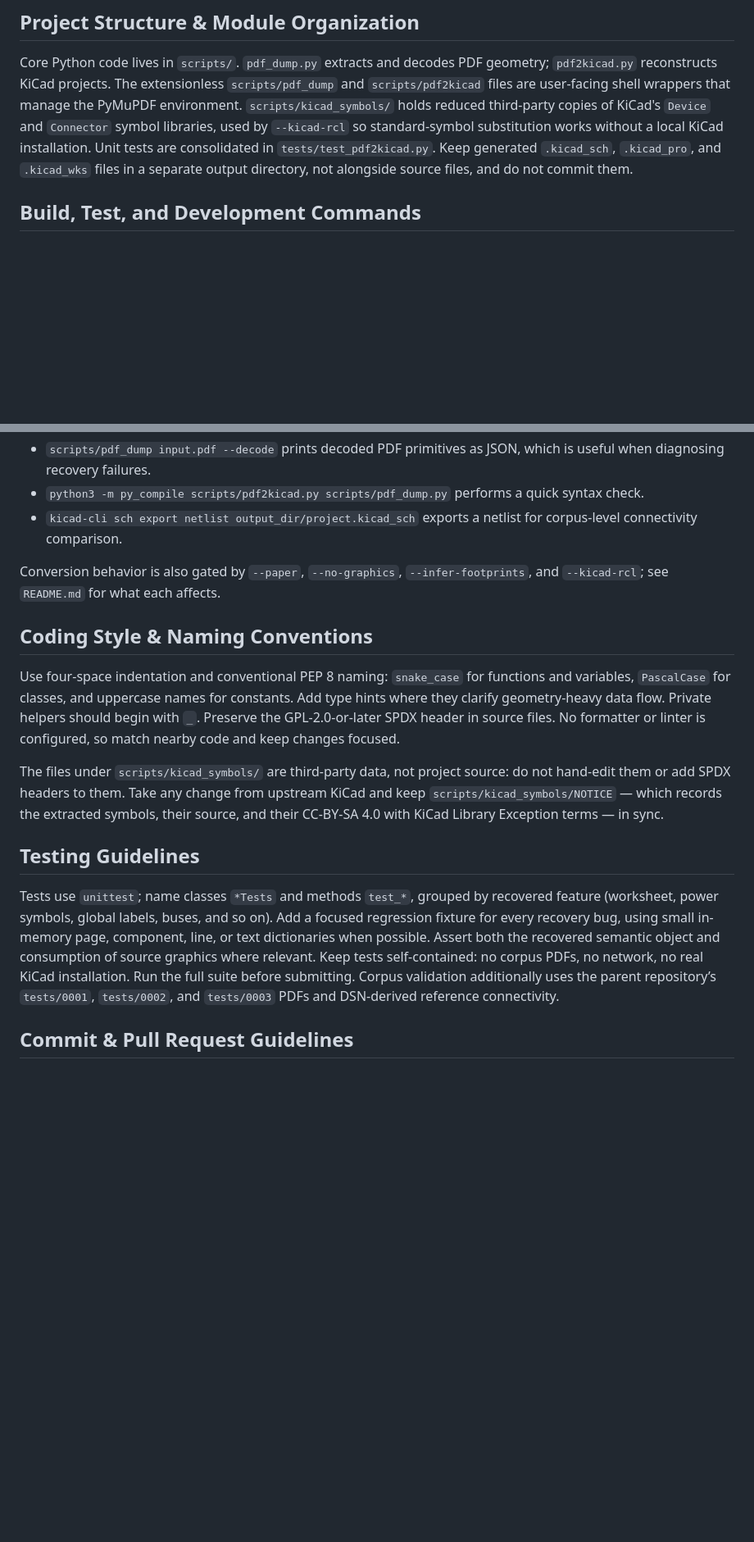
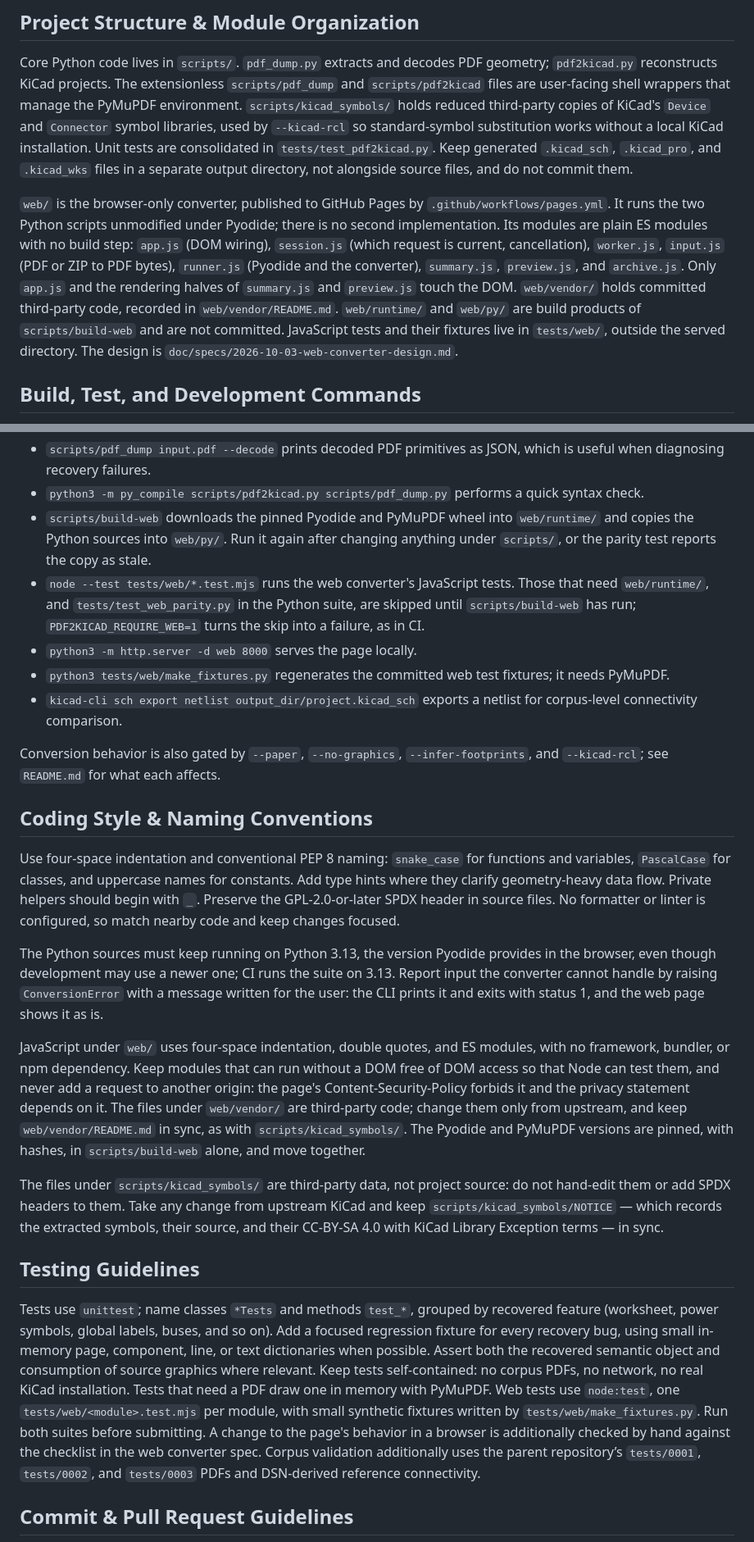
Before and after one commit to Andrei-Errapart/Pdf2KiCad, a Markdown page: AGENTS.md, 2 parts joined by grey strips. Shown at 82% size. Drawn GitHub-style; blank space fills up the shorter version.

```diff
--- a/AGENTS.md
+++ b/AGENTS.md
@@ -11,6 +11,19 @@ third-party copies of KiCad's `Device` and `Connector` symbol libraries, used by
 installation. Unit tests are consolidated in `tests/test_pdf2kicad.py`. Keep
 generated `.kicad_sch`, `.kicad_pro`, and `.kicad_wks` files in a separate
 output directory, not alongside source files, and do not commit them.
+
+`web/` is the browser-only converter, published to GitHub Pages by
+`.github/workflows/pages.yml`. It runs the two Python scripts unmodified
+under Pyodide; there is no second implementation. Its modules are plain ES
+modules with no build step: `app.js` (DOM wiring), `session.js` (which
+request is current, cancellation), `worker.js`, `input.js` (PDF or ZIP to
+PDF bytes), `runner.js` (Pyodide and the converter), `summary.js`,
+`preview.js`, and `archive.js`. Only `app.js` and the rendering halves of
+`summary.js` and `preview.js` touch the DOM. `web/vendor/` holds committed
+third-party code, recorded in `web/vendor/README.md`. `web/runtime/` and
+`web/py/` are build products of `scripts/build-web` and are not committed.
+JavaScript tests and their fixtures live in `tests/web/`, outside the served
+directory. The design is `doc/specs/2026-10-03-web-converter-design.md`.
 
 ## Build, Test, and Development Commands
 
@@ -28,6 +41,17 @@ output directory, not alongside source files, and do not commit them.
   which is useful when diagnosing recovery failures.
 - `python3 -m py_compile scripts/pdf2kicad.py scripts/pdf_dump.py` performs a
   quick syntax check.
+- `scripts/build-web` downloads the pinned Pyodide and PyMuPDF wheel into
+  `web/runtime/` and copies the Python sources into `web/py/`. Run it again
+  after changing anything under `scripts/`, or the parity test reports the
+  copy as stale.
+- `node --test tests/web/*.test.mjs` runs the web converter's JavaScript
+  tests. Those that need `web/runtime/`, and `tests/test_web_parity.py` in
+  the Python suite, are skipped until `scripts/build-web` has run;
+  `PDF2KICAD_REQUIRE_WEB=1` turns the skip into a failure, as in CI.
+- `python3 -m http.server -d web 8000` serves the page locally.
+- `python3 tests/web/make_fixtures.py` regenerates the committed web test
+  fixtures; it needs PyMuPDF.
 - `kicad-cli sch export netlist output_dir/project.kicad_sch` exports a netlist
   for corpus-level connectivity comparison.
 
@@ -43,6 +67,22 @@ helpers should begin with `_`. Preserve the GPL-2.0-or-later SPDX header in
 source files. No formatter or linter is configured, so match nearby code and
 keep changes focused.
 
+The Python sources must keep running on Python 3.13, the version Pyodide
+provides in the browser, even though development may use a newer one; CI
+runs the suite on 3.13. Report input the converter cannot handle by raising
+`ConversionError` with a message written for the user: the CLI prints it and
+exits with status 1, and the web page shows it as is.
+
+JavaScript under `web/` uses four-space indentation, double quotes, and ES
+modules, with no framework, bundler, or npm dependency. Keep modules that
+can run without a DOM free of DOM access so that Node can test them, and
+never add a request to another origin: the page's Content-Security-Policy
+forbids it and the privacy statement depends on it. The files under
+`web/vendor/` are third-party code; change them only from upstream, and keep
+`web/vendor/README.md` in sync, as with `scripts/kicad_symbols/`. The
+Pyodide and PyMuPDF versions are pinned, with hashes, in `scripts/build-web`
+alone, and move together.
+
 The files under `scripts/kicad_symbols/` are third-party data, not project
 source: do not hand-edit them or add SPDX headers to them. Take any change from
 upstream KiCad and keep `scripts/kicad_symbols/NOTICE` — which records the
@@ -57,7 +97,12 @@ Add a focused regression fixture for every recovery bug, using small in-memory
 page, component, line, or text dictionaries when possible. Assert both the
 recovered semantic object and consumption of source graphics where relevant.
 Keep tests self-contained: no corpus PDFs, no network, no real KiCad
-installation. Run the full suite before submitting. Corpus validation
+installation. Tests that need a PDF draw one in memory with PyMuPDF. Web
+tests use `node:test`, one `tests/web/<module>.test.mjs` per module, with
+small synthetic fixtures written by `tests/web/make_fixtures.py`. Run both
+suites before submitting. A change to the page's behavior in a browser is
+additionally checked by hand against the checklist in the web converter
+spec. Corpus validation
 additionally uses the parent repository’s `tests/0001`, `tests/0002`, and
 `tests/0003` PDFs and DSN-derived reference connectivity.
 
```
Also changed, not shown: README.md (+62 -6 lines).
